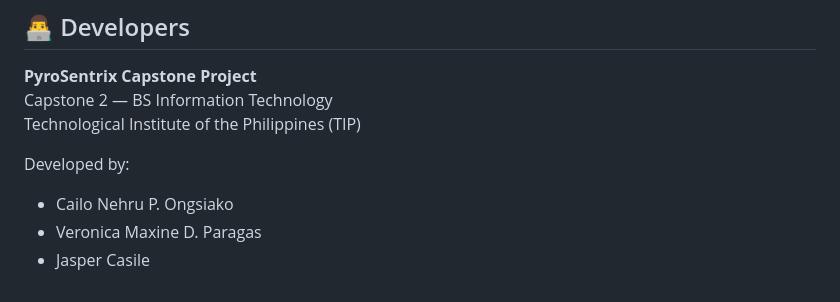
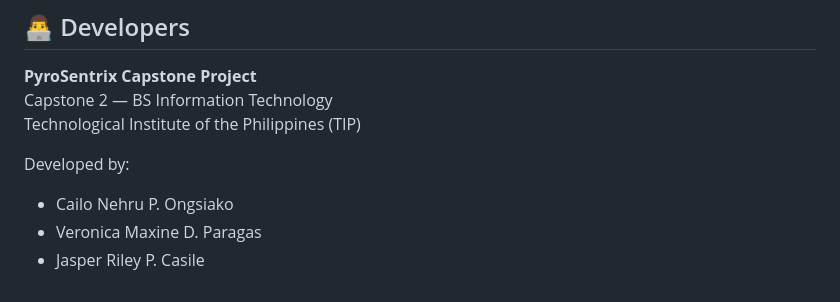
Before and after one commit to Cailo322/PyroSentrix, a Markdown page: README.md, the part around the change. Drawn GitHub-style.

```diff
--- a/README.md
+++ b/README.md
@@ -98,4 +98,4 @@ Technological Institute of the Philippines (TIP)
 Developed by:
 - Cailo Nehru P. Ongsiako
 - Veronica Maxine D. Paragas
-- Jasper Casile
+- Jasper Riley P. Casile
```
